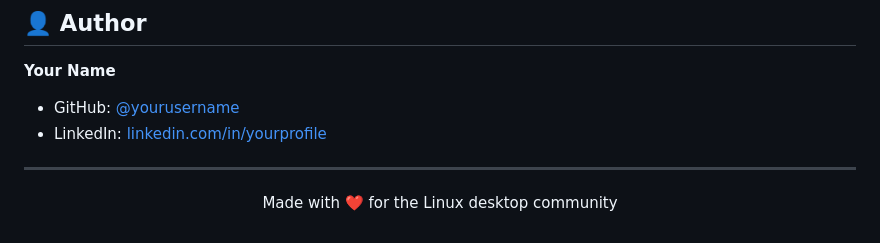
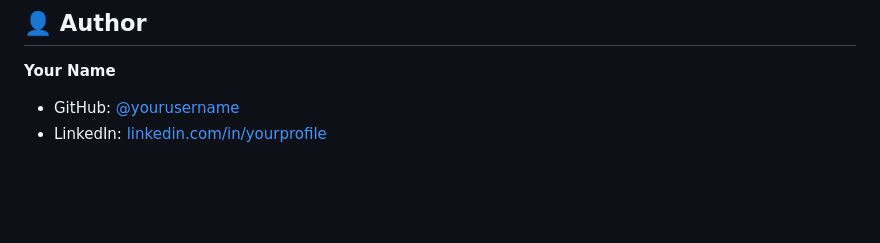
Before and after one commit to AdityaKarippadathUdai/Ubuntu-Monitor-widget, a Markdown page: Readme.MD, the part around the change. GitHub-like rendering; blank space fills up the shorter version.

```diff
--- a/Readme.MD
+++ b/Readme.MD
@@ -250,7 +250,3 @@ This project is licensed under the **MIT License** — see the [LICENSE](LICENSE
 **Your Name**
 - GitHub: [@yourusername](https://github.com/yourusername)
 - LinkedIn: [linkedin.com/in/yourprofile](https://linkedin.com/in/yourprofile)
-
----
-
-<p align="center">Made with ❤️ for the Linux desktop community</p>
```
